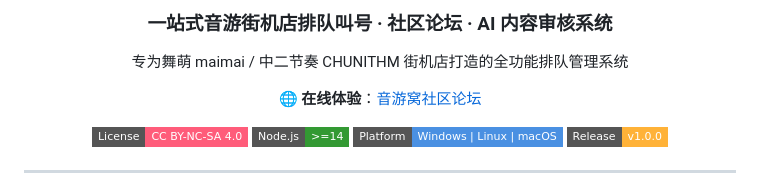
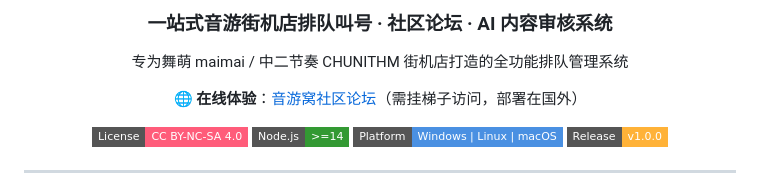
Before and after one commit to wujunyi420-creator/yinyou-queue-screen, a Markdown page: README.md, the part around the change. Drawn GitHub-style; badges without logos.

Commit message:
论坛链接添加需梯子提示

```diff
--- a/README.md
+++ b/README.md
@@ -6,7 +6,7 @@
 
 专为舞萌 maimai / 中二节奏 CHUNITHM 街机店打造的全功能排队管理系统
 
-🌐 **在线体验**：[音游窝社区论坛](https://yinyou-forum.wujunyi420.workers.dev/)
+🌐 **在线体验**：[音游窝社区论坛](https://yinyou-forum.wujunyi420.workers.dev/)（需挂梯子访问，部署在国外）
 
 [![License](https://img.shields.io/badge/License-CC%20BY--NC--SA%204.0-FF5C7A?style=flat-square)](LICENSE)
 [![Node](https://img.shields.io/badge/Node.js-%3E%3D14-339933?style=flat-square&logo=node.js&logoColor=white)](https://nodejs.org/)
```
